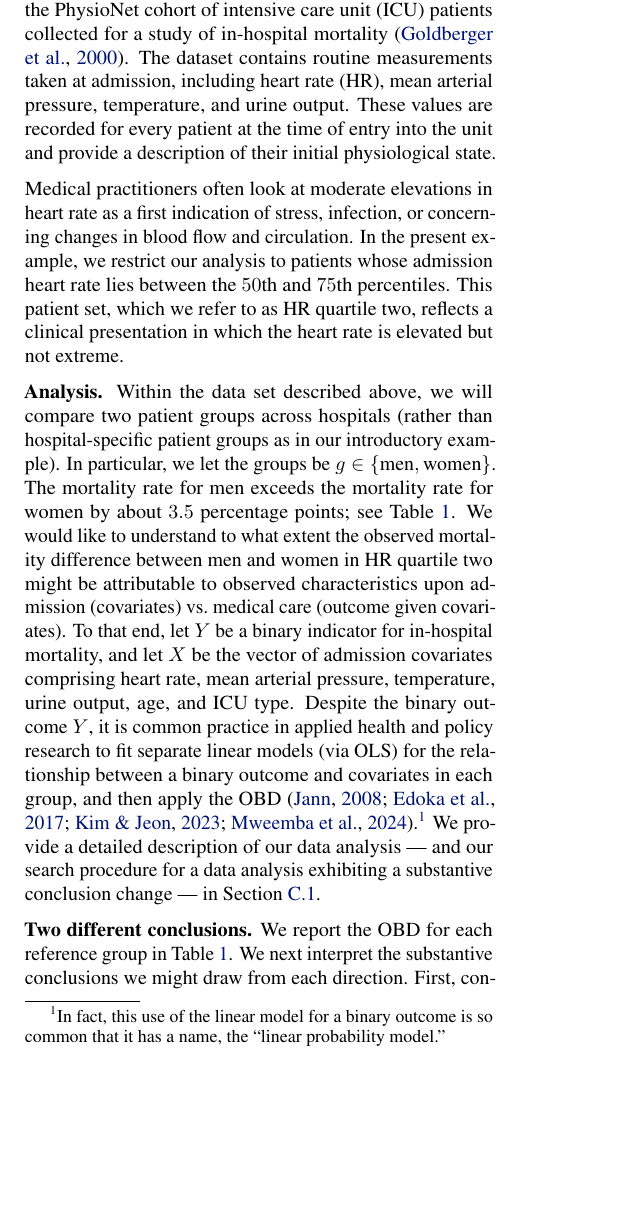
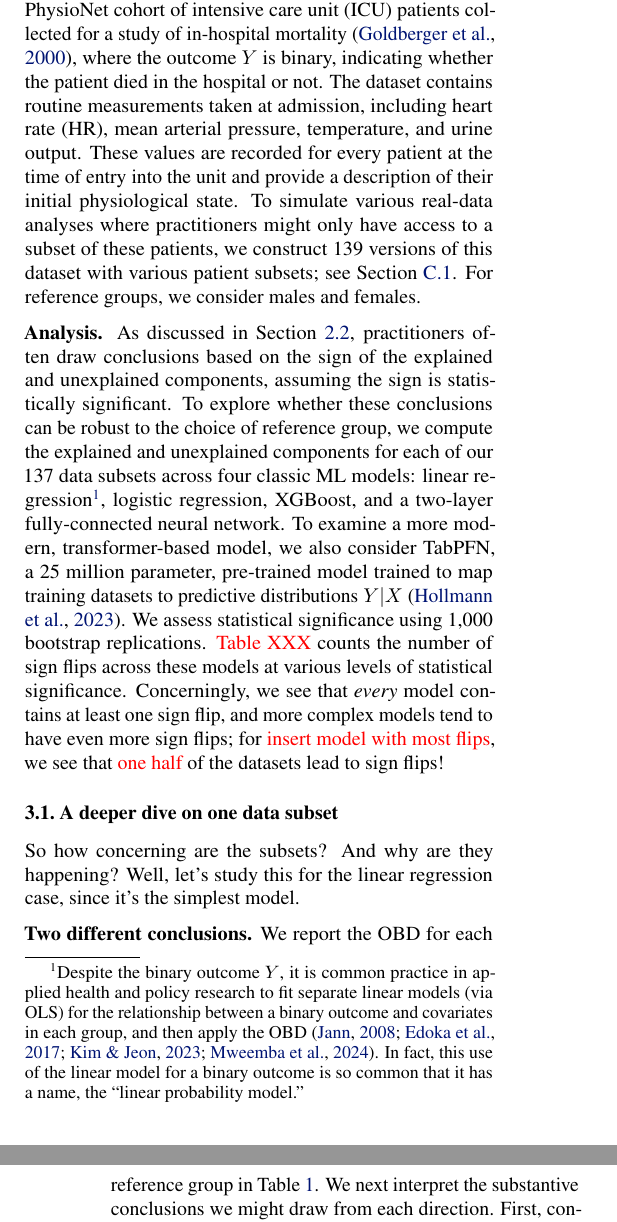
Before and after one commit to manuelquinteroc/OBD_AISTATS27, a LaTeX paper (arxiv_preprint.tex, which reads Sections/03_real_healthcare_example.tex): part of one column of page 3 of 21 before the commit and two parts of the columns of pages 3 and 4 of 21 after it, the two joined at a grey line, cut so that both start at the same text, the shorter picture padded with empty space. Compiled offline with pdfLaTeX.

Commit message:
Broke down Section 3 into two subsets

```diff
--- a/Sections/03_real_healthcare_example.tex
+++ b/Sections/03_real_healthcare_example.tex
@@ -3,16 +3,28 @@
 \textcolor{red}{AS: I swapped this from ``tachycardia'' to ``elevated heart rate'', since the HR in this quartile (89-103) is mostly below the tachycardia range (100+).}
 The index number problem reflects that the two reference choices for the OBD could yield two different sets of values for the explained and unexplained components. We are not aware of an illustration in the literature that the two OBD directions can lead to \emph{substantively} different conclusions. We supply such an illustration next for a real-data analysis in healthcare. In \cref{appendix:us_labor_force}, we provide a second illustration, which arises from analyzing differences in income as well as health insurance status using U.S.\ Census data.
 
-\textbf{Data.} To construct an example, we examine data from the PhysioNet cohort of intensive care unit (ICU) patients collected for a study of in-hospital mortality \citep{goldberger2000physiobank}. The dataset contains routine measurements taken at admission, including heart rate (HR), mean arterial pressure, temperature, and urine output. These values are recorded for every patient at the time of entry into the unit and provide a description of their initial physiological state.
+\textbf{Data.} To construct an example, we examine data from the PhysioNet cohort of intensive care unit (ICU) patients collected for a study of in-hospital mortality \citep{goldberger2000physiobank}, where the outcome $Y$ is binary, indicating whether the patient died in the hospital or not. The dataset contains routine measurements taken at admission, including heart rate (HR), mean arterial pressure, temperature, and urine output. These values are recorded for every patient at the time of entry into the unit and provide a description of their initial physiological state. To simulate various real-data analyses where practitioners might only have access to a subset of these patients, we construct 139 versions of this dataset with various patient subsets; see \cref{appendix:icu_details}.
+For reference groups, we consider males and females.
 
-Medical practitioners often look at moderate elevations in heart rate as a first indication of stress, infection, or concerning changes in blood flow and circulation. In the present example, we restrict our analysis to patients whose admission heart rate lies between the $50$th and $75$th percentiles. This patient set, which we refer to as HR quartile two, reflects a clinical presentation in which the heart rate is elevated but not extreme.
+%Medical practitioners often look at moderate elevations in heart rate as a first indication of stress, infection, or concerning changes in blood flow and circulation. In the present example, we restrict our analysis to patients whose admission heart rate lies between the $50$th and $75$th percentiles. This patient set, which we refer to as HR quartile two, reflects a clinical presentation in which the heart rate is elevated but not extreme.
 
 \textbf{Analysis.}
-Within the data set described above, we will compare two patient groups across hospitals (rather than hospital-specific patient groups as in our introductory example). In particular, we let the groups be $g \in \{\text{men}, \text{women}\}$.
-The mortality rate for men exceeds the mortality rate for women by about $3.5$ percentage points; see \cref{tab:hr_q2_decomposition}.
-We would like to understand to what extent the observed mortality difference between men and women in HR quartile two might be attributable to observed characteristics upon admission (covariates) vs.\ medical care (outcome given covariates).
-To that end, let $Y$ be a binary indicator for in-hospital mortality, and let $X$ be the vector of admission covariates comprising heart rate, mean arterial pressure, temperature, urine output, age, and ICU type.
-Despite the binary outcome $Y$, it is common practice in applied health and policy research to fit separate linear models (via OLS) for the relationship between a binary outcome and covariates in each group, and then apply the OBD \citep{jann2008, edokaChangesCatastrophicHealth2017, sujin_LPM_OB, mweembaGapSelfRatedHealth2023}.\footnote{In fact, this use of the linear model for a binary outcome is so common that it has a name, the ``linear probability model.''} We provide a detailed description of our data analysis --- and our search procedure for a data analysis exhibiting a substantive conclusion change --- in \cref{appendix:icu_details}.
+As discussed in \cref{sec:ob_real}, practitioners often draw conclusions based on the sign of the explained and unexplained components, assuming the sign is statistically significant.
+To explore whether these conclusions can be robust to the choice of reference group, we compute the explained and unexplained components for each of our 137 data subsets across four classic ML models: linear regression\footnote{Despite the binary outcome $Y$, it is common practice in applied health and policy research to fit separate linear models (via OLS) for the relationship between a binary outcome and covariates in each group, and then apply the OBD \citep{jann2008, edokaChangesCatastrophicHealth2017, sujin_LPM_OB, mweembaGapSelfRatedHealth2023}. In fact, this use of the linear model for a binary outcome is so common that it has a name, the ``linear probability model.''}, logistic regression, XGBoost, and a two-layer fully-connected neural network.
+To examine a more modern, transformer-based model, we also consider TabPFN, a 25 million parameter, pre-trained model trained to map training datasets to predictive distributions $Y|X$ \citep{hollmann2023tabpfn}.
+We assess statistical significance using 1,000 bootstrap replications.
+\textcolor{red}{Table XXX} counts the number of sign flips across these models at various levels of statistical significance.
+Concerningly, we see that \emph{every} model contains at least one sign flip, and more complex models tend to have even more sign flips; for \textcolor{red}{insert model with most flips}, we see that \textcolor{red}{one half} of the datasets lead to sign flips!
+
+% Within the data set described above, we will compare two patient groups across hospitals (rather than hospital-specific patient groups as in our introductory example). In particular, we let the groups be $g \in \{\text{men}, \text{women}\}$.
+% The mortality rate for men exceeds the mortality rate for women by about $3.5$ percentage points; see \cref{tab:hr_q2_decomposition}.
+% We would like to understand to what extent the observed mortality difference between men and women in HR quartile two might be attributable to observed characteristics upon admission (covariates) vs.\ medical care (outcome given covariates).
+% To that end, let $Y$ be a binary indicator for in-hospital mortality, and let $X$ be the vector of admission covariates comprising heart rate, mean arterial pressure, temperature, urine output, age, and ICU type.
+% Despite the binary outcome $Y$, it is common practice in applied health and policy research to fit separate linear models (via OLS) for the relationship between a binary outcome and covariates in each group, and then apply the OBD \citep{jann2008, edokaChangesCatastrophicHealth2017, sujin_LPM_OB, mweembaGapSelfRatedHealth2023}.\footnote{In fact, this use of the linear model for a binary outcome is so common that it has a name, the ``linear probability model.''} We provide a detailed description of our data analysis --- and our search procedure for a data analysis exhibiting a substantive conclusion change --- in \cref{appendix:icu_details}.
+
+\subsection{A deeper dive on one data subset}
+
+So how concerning are the subsets? And why are they happening? Well, let's study this for the linear regression case, since it's the simplest model.
 
 \textbf{Two different conclusions.}
 We report the OBD for each reference group in \cref{tab:hr_q2_decomposition}. We next interpret the substantive conclusions
```
Also changed, not shown: OBD_signflip.bib (+8 -0 lines), Sections/03_real_healthcare_example.tex (2 more changed lines).
